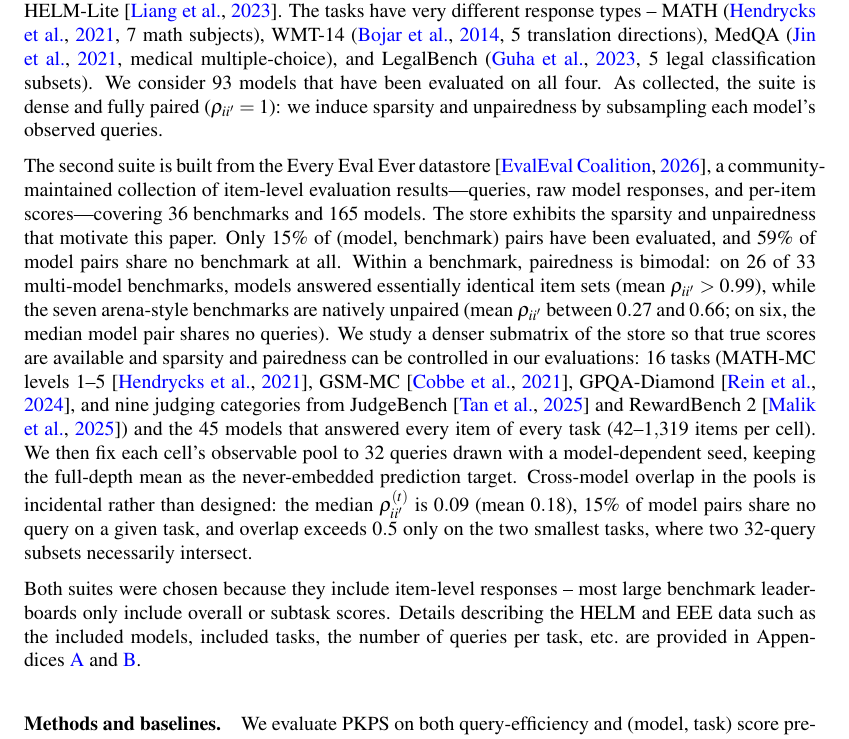
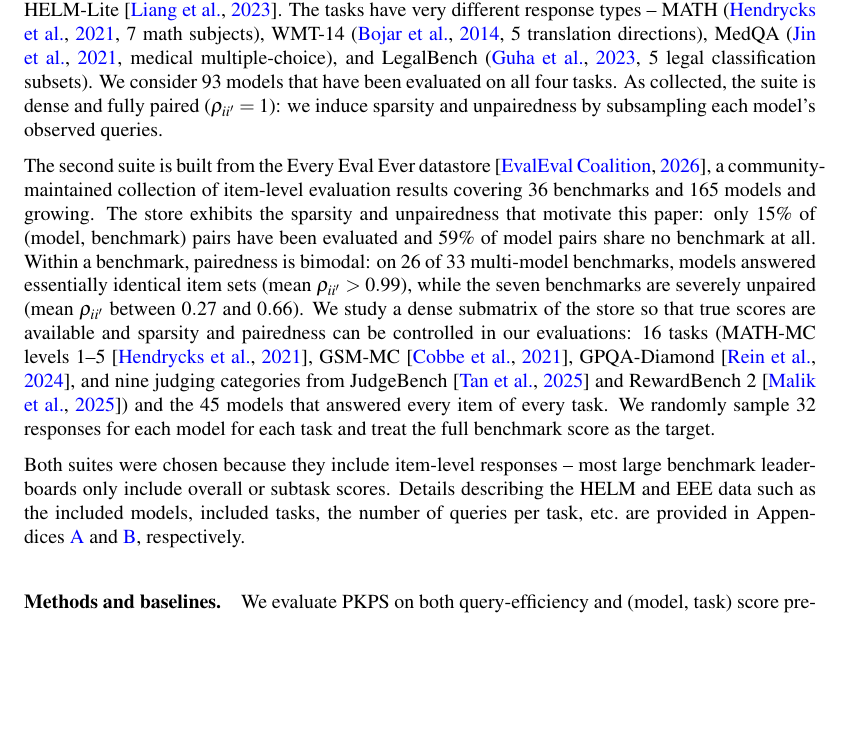
Before and after one commit to jataware/dkps, a LaTeX paper (paper/main.tex): part of page 7 of 21, cut so that both start at the same text, the shorter picture padded with empty space. Compiled offline with pdfLaTeX.

Commit message:
pkps paper: benchmark suites paragraph, user revision
Co-Authored-By: Claude Fable 5 <noreply@anthropic.com>
Claude-Session: https://claude.ai/code/session_019VkDoLFnBiHFuUR33BoaNY

```diff
--- a/paper/main.tex
+++ b/paper/main.tex
@@ -481,38 +481,31 @@ different response types -- MATH (\citealp{hendrycks2021math}, $7$ math subjects
 WMT-14 (\citealp{bojar2014wmt}, $5$ translation directions), MedQA
 (\citealp{jin2021medqa}, medical multiple-choice), and LegalBench
 (\citealp{guha2023legalbench}, $5$ legal classification subsets).
-We consider $93$ models that have been evaluated on all four.
-As collected, the suite is dense and fully paired ($\rho_{ii'}=1$): we induce
-sparsity and unpairedness by subsampling each model's observed queries.
+We consider $93$ models that have been evaluated on all four tasks.
+As collected, the suite is dense and fully paired ($\rho_{ii'}=1$): we induce sparsity and unpairedness by subsampling each model's observed queries.
 
 The second suite is built from the Every Eval Ever datastore \citep{eee2026}, a
-community-maintained collection of item-level evaluation results---queries, raw
-model responses, and per-item scores---covering $36$ benchmarks and $165$ models.
-The store exhibits the sparsity and unpairedness that motivate this paper.
-Only $15\%$ of (model, benchmark) pairs have been evaluated, and $59\%$ of model
+community-maintained collection of item-level evaluation results covering $36$ benchmarks and $165$ models and growing.
+The store exhibits the sparsity and unpairedness that motivate this paper:
+only $15\%$ of (model, benchmark) pairs have been evaluated and $59\%$ of model
 pairs share no benchmark at all.
 Within a benchmark, pairedness is bimodal: on $26$ of $33$ multi-model benchmarks,
 models answered essentially identical item sets (mean $\rho_{ii'}>0.99$), while the
-seven arena-style benchmarks are natively unpaired (mean $\rho_{ii'}$ between
-$0.27$ and $0.66$; on six, the median model pair shares no queries).
-We study a denser submatrix of the store so that true scores are available and
+seven benchmarks are severely unpaired (mean $\rho_{ii'}$ between
+$0.27$ and $0.66$).
+We study a dense submatrix of the store so that true scores are available and
 sparsity and pairedness can be controlled in our evaluations: $16$ tasks (MATH-MC
 levels $1$--$5$ \citep{hendrycks2021math}, GSM-MC \citep{cobbe2021gsm8k},
 GPQA-Diamond \citep{rein2023gpqa}, and nine judging categories from JudgeBench
 \citep{tan2024judgebench} and RewardBench~2 \citep{malik2025rewardbench2}) and the
-$45$ models that answered every item of every task ($42$--$1{,}319$ items per cell).
-We then fix each cell's observable pool to $32$ queries drawn with a model-dependent
-seed, keeping the full-depth mean as the never-embedded prediction target.
-Cross-model overlap in the pools is incidental rather than designed: the median
-$\rho_{ii'}^{(t)}$ is $0.09$ (mean $0.18$), $15\%$ of model pairs share no query on
-a given task, and overlap exceeds $0.5$ only on the two smallest tasks, where two
-$32$-query subsets necessarily intersect.
+$45$ models that answered every item of every task.
+We randomly sample $ 32 $ responses for each model for each task and treat the full benchmark score as the target.
 
 Both suites were chosen because they include item-level responses -- most large
 benchmark leaderboards only include overall or subtask scores.
 Details describing the HELM and EEE data such as the included models, included
 tasks, the number of queries per task, etc.\ are provided in
-Appendices~\ref{app:details} and~\ref{app:eee}.
+Appendices~\ref{app:details} and~\ref{app:eee}, respectively.
 
 \paragraph{Methods and baselines.} We evaluate \PKPS on both query-efficiency and
 (model, task) score prediction.
```
Also changed, not shown: paper/main.pdf.
